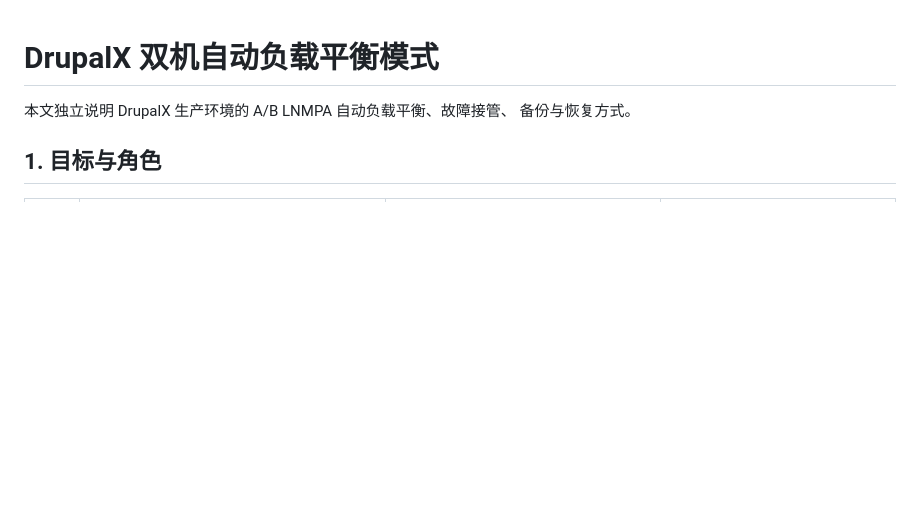
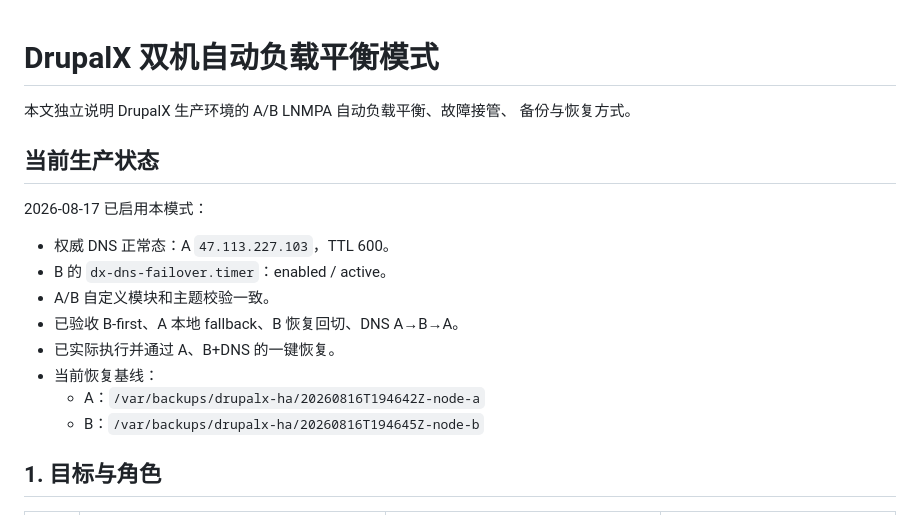
Before and after one commit to Challey/drupalX, a Markdown page: docs/automatic-load-balancing.md, the part around the change. GitHub-like rendering; blank space fills up the shorter version.

Commit message:
Record production HA activation status

```diff
--- a/docs/automatic-load-balancing.md
+++ b/docs/automatic-load-balancing.md
@@ -2,6 +2,19 @@
 
 本文独立说明 DrupalX 生产环境的 A/B LNMPA 自动负载平衡、故障接管、
 备份与恢复方式。
+
+## 当前生产状态
+
+2026-08-17 已启用本模式：
+
+- 权威 DNS 正常态：A `47.113.227.103`，TTL 600。
+- B 的 `dx-dns-failover.timer`：enabled / active。
+- A/B 自定义模块和主题校验一致。
+- 已验收 B-first、A 本地 fallback、B 恢复回切、DNS A→B→A。
+- 已实际执行并通过 A、B+DNS 的一键恢复。
+- 当前恢复基线：
+  - A：`/var/backups/drupalx-ha/20260816T194642Z-node-a`
+  - B：`/var/backups/drupalx-ha/20260816T194645Z-node-b`
 
 ## 1. 目标与角色
 
```
